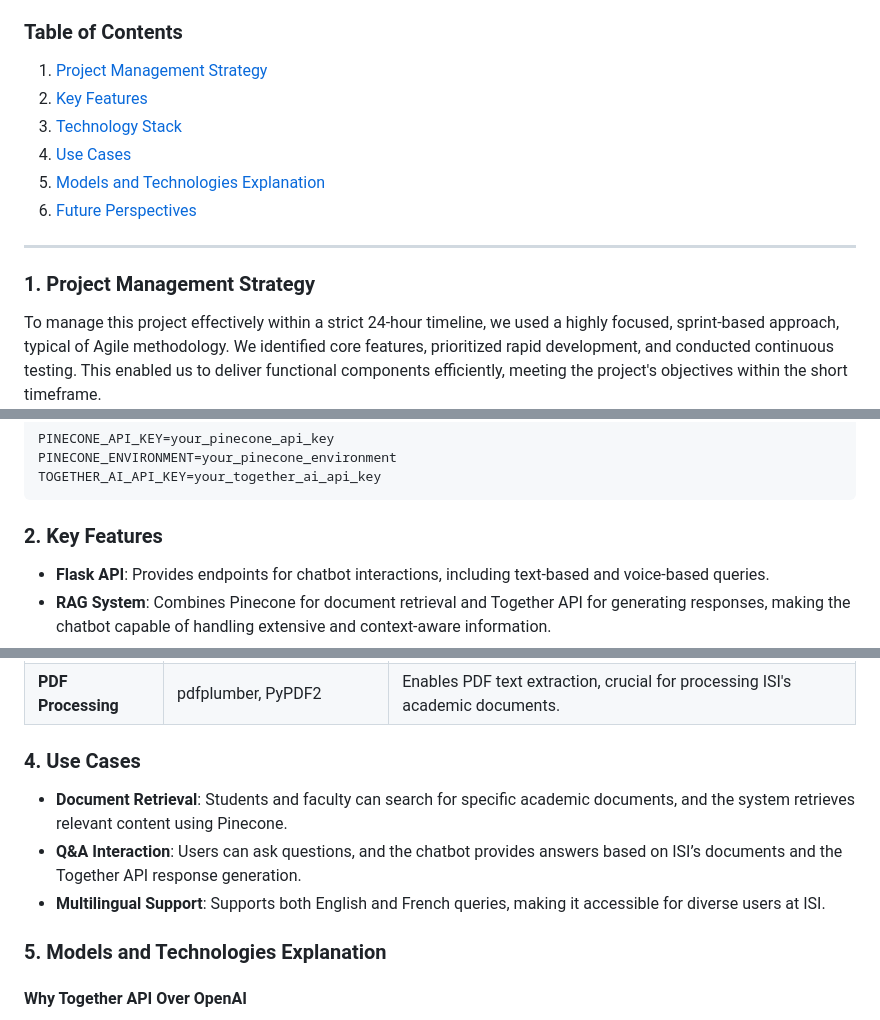
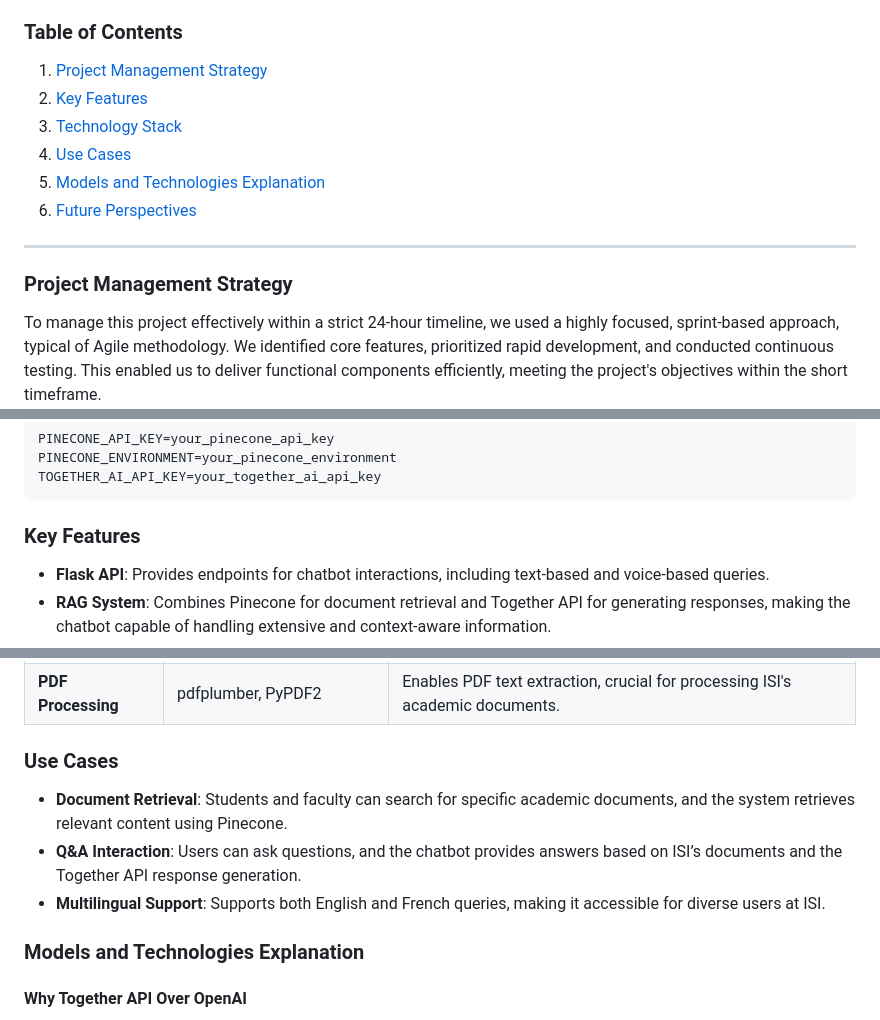
Before and after one commit to OussamaHaddad002/isi-chatbot, a Markdown page: README.md, 3 parts joined by grey strips. Rendered like a GitHub page.

````diff
--- a/README.md
+++ b/README.md
@@ -17,7 +18,7 @@ EZCHAT combines Pinecone for vector storage, TogetherAI API for model-based resp
 
 ---
 
-### 1. Project Management Strategy
+### Project Management Strategy
 
 To manage this project effectively within a strict 24-hour timeline, we used a highly focused, sprint-based approach, typical of Agile methodology. We identified core features, prioritized rapid development, and conducted continuous testing. This enabled us to deliver functional components efficiently, meeting the project's objectives within the short timeframe.
 
@@ -43,7 +44,7 @@ PINECONE_ENVIRONMENT=your_pinecone_environment
 TOGETHER_AI_API_KEY=your_together_ai_api_key
 ```
 
-### 2. Key Features
+### Key Features
 
 - **Flask API**: Provides endpoints for chatbot interactions, including text-based and voice-based queries.
 - **RAG System**: Combines Pinecone for document retrieval and Together API for generating responses, making the chatbot capable of handling extensive and context-aware information.
@@ -74,13 +75,13 @@ Each component was carefully chosen based on performance, compatibility, and eas
 
 
 
-### 4. Use Cases
+### Use Cases
 
 - **Document Retrieval**: Students and faculty can search for specific academic documents, and the system retrieves relevant content using Pinecone.
 - **Q&A Interaction**: Users can ask questions, and the chatbot provides answers based on ISI’s documents and the Together API response generation.
 - **Multilingual Support**: Supports both English and French queries, making it accessible for diverse users at ISI.
 
-### 5. Models and Technologies Explanation
+### Models and Technologies Explanation
 
 #### Why Together API Over OpenAI
 The Together API offers a $5 free credit to students, making it a financially attractive option for testing and experimentation. OpenAI models are highly capable but often come with higher costs and rate limits. Together API models perform competitively in generating answers, making it a suitable alternative for this project.
````
Also changed, not shown: other parts of README.md (+9 -8 lines).
